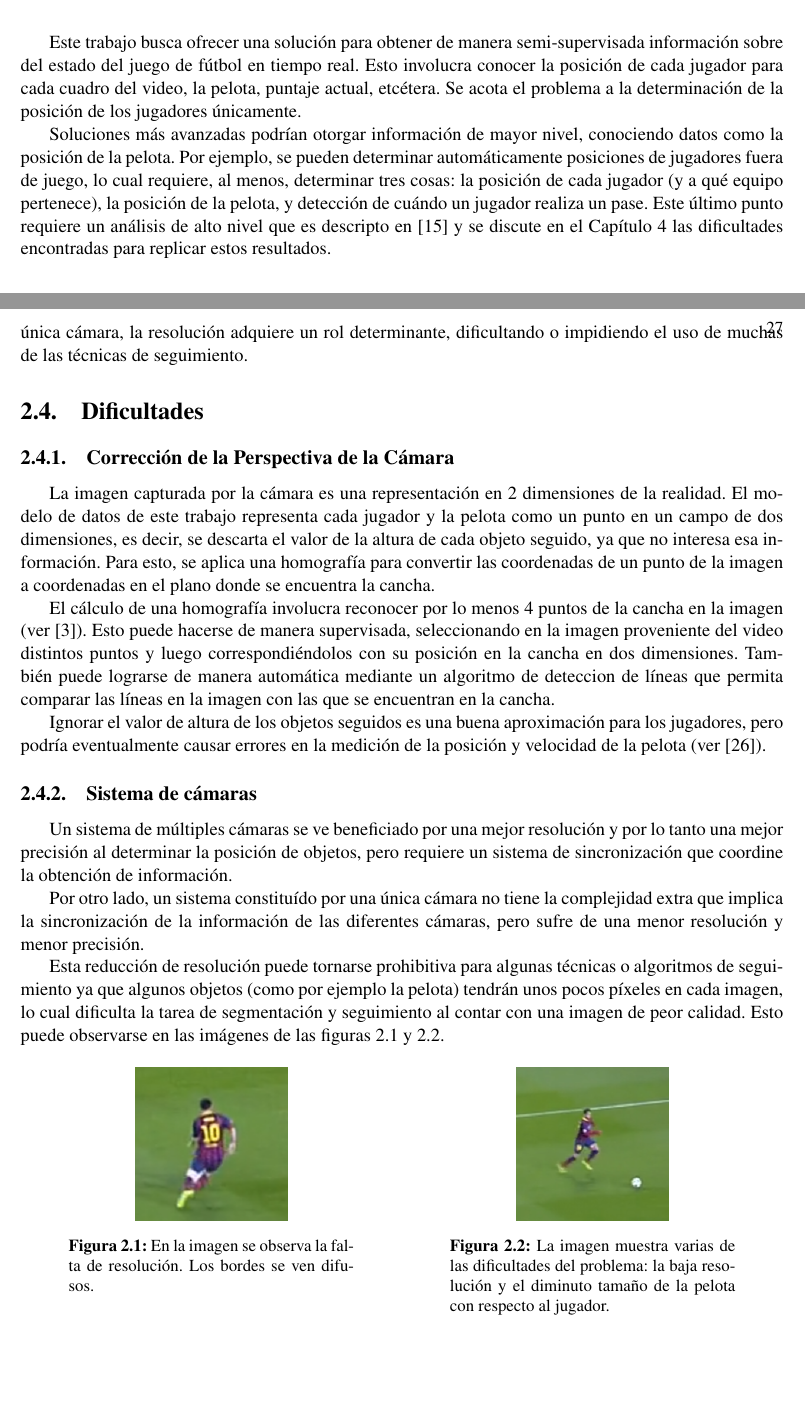
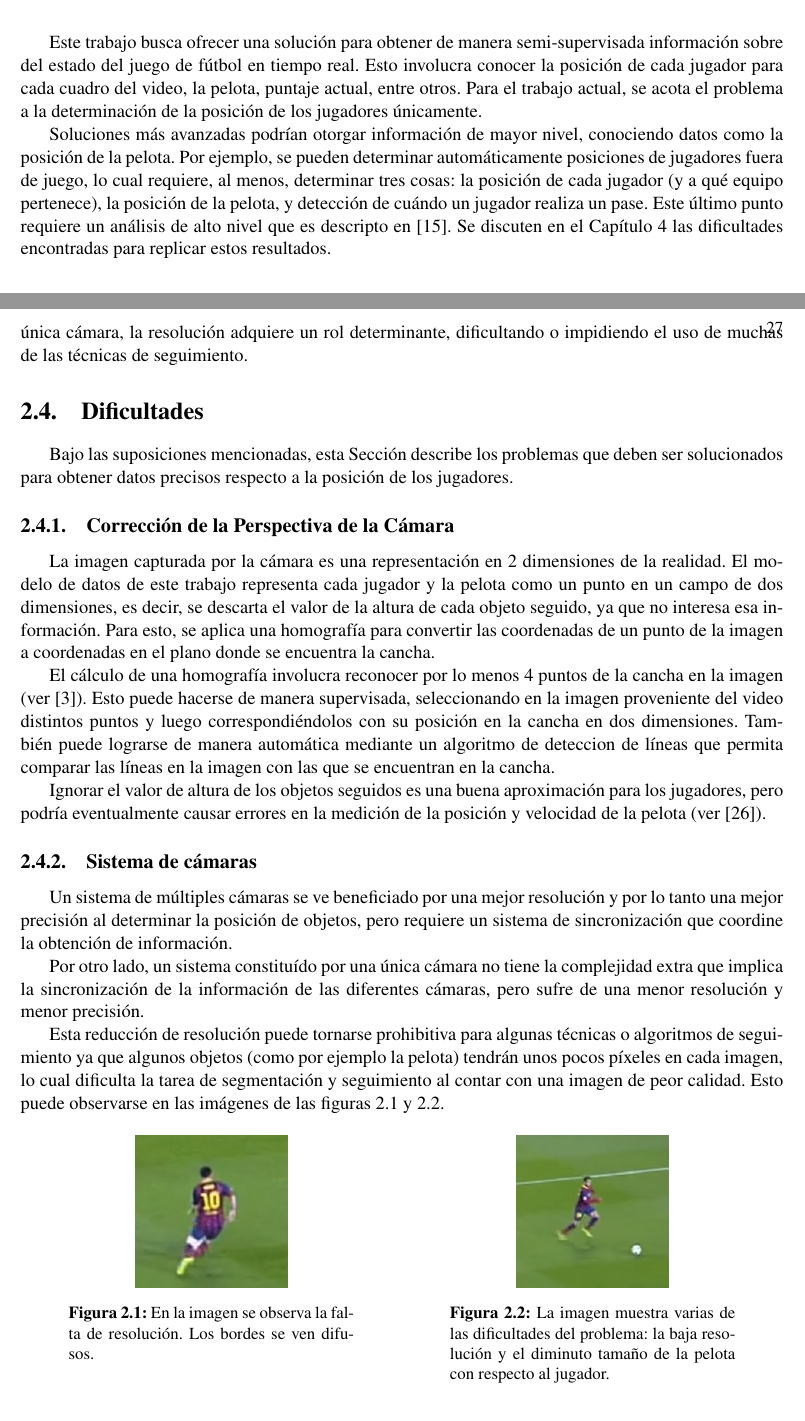
Before and after one commit to champo/proyecto-final, a LaTeX thesis (doc/outline.tex, which reads doc/parts/problems.tex): two parts of pages 27 and 28 of 43, joined at a grey line, cut so that both start at the same text, the shorter picture padded with empty space. Compiled offline with pdfLaTeX.

Commit message:
Iterate problems

```diff
--- a/doc/parts/problems.tex
+++ b/doc/parts/problems.tex
@@ -4,8 +4,8 @@
 Este trabajo busca ofrecer una solución para obtener de manera semi-supervisada
 información sobre del estado del juego de fútbol en tiempo real. Esto involucra
 conocer la posición de cada jugador para cada cuadro del video, la pelota,
-puntaje actual, etcétera. Se acota el problema a la determinación de la
-posición de los jugadores únicamente.
+puntaje actual, entre otros. Para el trabajo actual, se acota el problema a la
+determinación de la posición de los jugadores únicamente.
 
 % TODO: Les copa este párrafo? Eliminarlo sino
 Soluciones más avanzadas podrían otorgar información de mayor nivel,
@@ -14,7 +14,7 @@ determinar automáticamente posiciones de jugadores fuera de juego, lo cual
 requiere, al menos, determinar tres cosas: la posición de cada jugador (y a qué
 equipo pertenece), la posición de la pelota, y detección de cuándo un jugador
 realiza un pase. Este último punto requiere un análisis de alto nivel que es
-descripto en \cite{papers-tanos} y se discute en el Capítulo \ref{chap-solution}
+descripto en \cite{papers-tanos}. Se discuten en el Capítulo \ref{chap-solution}
 las dificultades encontradas para replicar estos resultados.
 
 \section{Análisis en Tiempo Real}
@@ -52,7 +52,9 @@ técnicas de seguimiento.
 
 \section{Dificultades}
 
-% TODO: Describir esta sección
+Bajo las suposiciones mencionadas, esta Sección describe los problemas que
+deben ser solucionados para obtener datos precisos respecto a la posición
+de los jugadores.
 
 \subsection{Corrección de la Perspectiva de la Cámara}
 
@@ -98,16 +100,16 @@ puede observarse en las imágenes de las figuras \ref{fig:barsa3} y
         \centering
         \includegraphics[width=.4\linewidth]{./images/resize_barcelona2.png}
         \captionof{figure}{En la imagen se observa la falta de resolución. Los
-        bordes se ven difusos.}
-        \label{fig:barsa3}
+        bordes se ven difusos.
+        \label{fig:barsa3}}
     \end{minipage}%
     \begin{minipage}[t]{.5\textwidth}
         \centering
         \includegraphics[width=.4\linewidth]{./images/resize_barcelona3.png}
         \captionof{figure}{La imagen muestra varias de las dificultades del
           problema: la baja resolución y el
-          diminuto tamaño de la pelota con respecto al jugador.  }
-        \label{fig:barsa4}
+          diminuto tamaño de la pelota con respecto al jugador.
+        \label{fig:barsa4}}
     \end{minipage}
 \end{figure}
 
```
Also changed, not shown: doc/parts/problems.tex (24 more changed lines).
